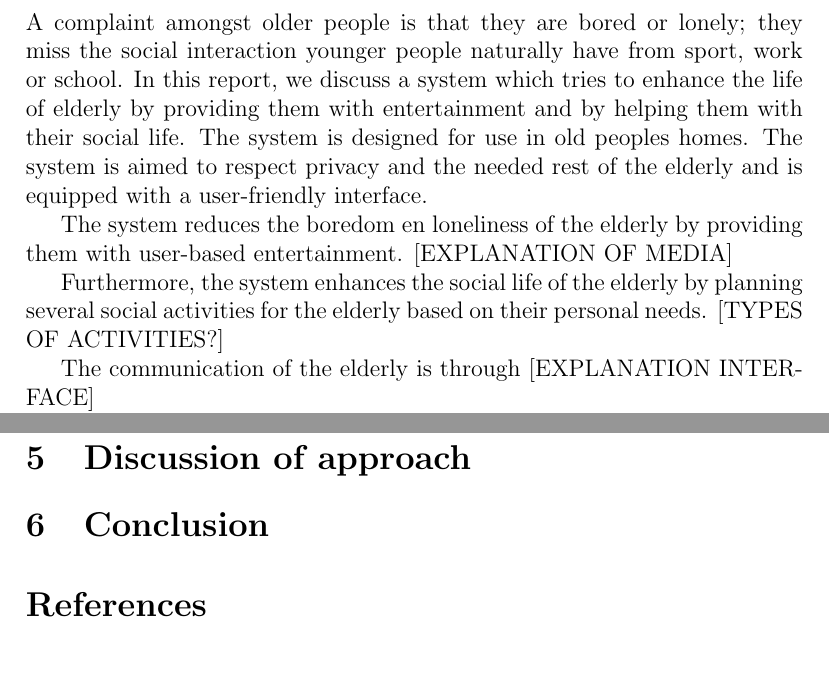
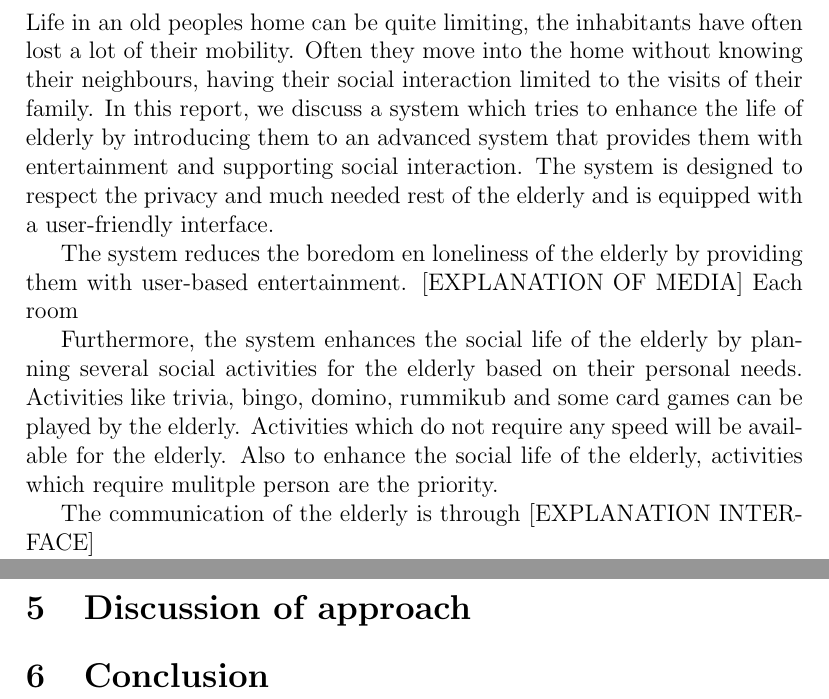
Before and after one commit to fabba/KGMproject, a LaTeX document (verslag/verslag_mediakennis.tex): two parts of page 4 of 4 before the commit and two parts of page 4 of 5 after it, joined at a grey line, cut at the place of the change, the shorter picture padded with empty space. Compiled offline with pdfLaTeX.

Commit message:
Activities

```diff
--- a/verslag/verslag_mediakennis.tex
+++ b/verslag/verslag_mediakennis.tex
@@ -62,11 +62,11 @@ Science Park 904, 1098 XH Amsterdam\\
 \tableofcontents
 \newpage
 \section{Introduction}
-A complaint amongst older people is that they are bored or lonely; they miss the social interaction younger people naturally have from sport, work or school. In this report, we discuss a system which tries to enhance the life of elderly by providing them with entertainment and by helping them with their social life. The system is designed for use in old peoples homes. The system is aimed to respect privacy and the needed rest of the elderly and is equipped with a user-friendly interface.
+Life in an old peoples home can be quite limiting, the inhabitants have often lost a lot of their mobility. Often they move into the home without knowing their neighbours, having their social interaction limited to the visits of their family. In this report, we discuss a system which tries to enhance the life of elderly by introducing them to an advanced system that provides them with entertainment and supporting social interaction. The system is designed to respect the privacy and much needed rest of the elderly and is equipped with a user-friendly interface.
 
-The system reduces the boredom en loneliness of the elderly by providing them with user-based entertainment. [EXPLANATION OF MEDIA]
+ The system reduces the boredom en loneliness of the elderly by providing them with user-based entertainment. [EXPLANATION OF MEDIA] Each room
 
-Furthermore, the system enhances the social life of the elderly by planning several social activities for the elderly based on their personal needs. [TYPES OF ACTIVITIES?]
+Furthermore, the system enhances the social life of the elderly by planning several social activities for the elderly based on their personal needs. Activities like trivia, bingo, domino, rummikub and some card games can be played by the elderly. Activities which do not require any speed will be available for the elderly. Also to enhance the social life of the elderly, activities which require mulitple person are the priority.
 
 The communication of the elderly is through [EXPLANATION INTERFACE]
 
```
Also changed, not shown: verslag/verslag_mediakennis.pdf, 4 other files.
